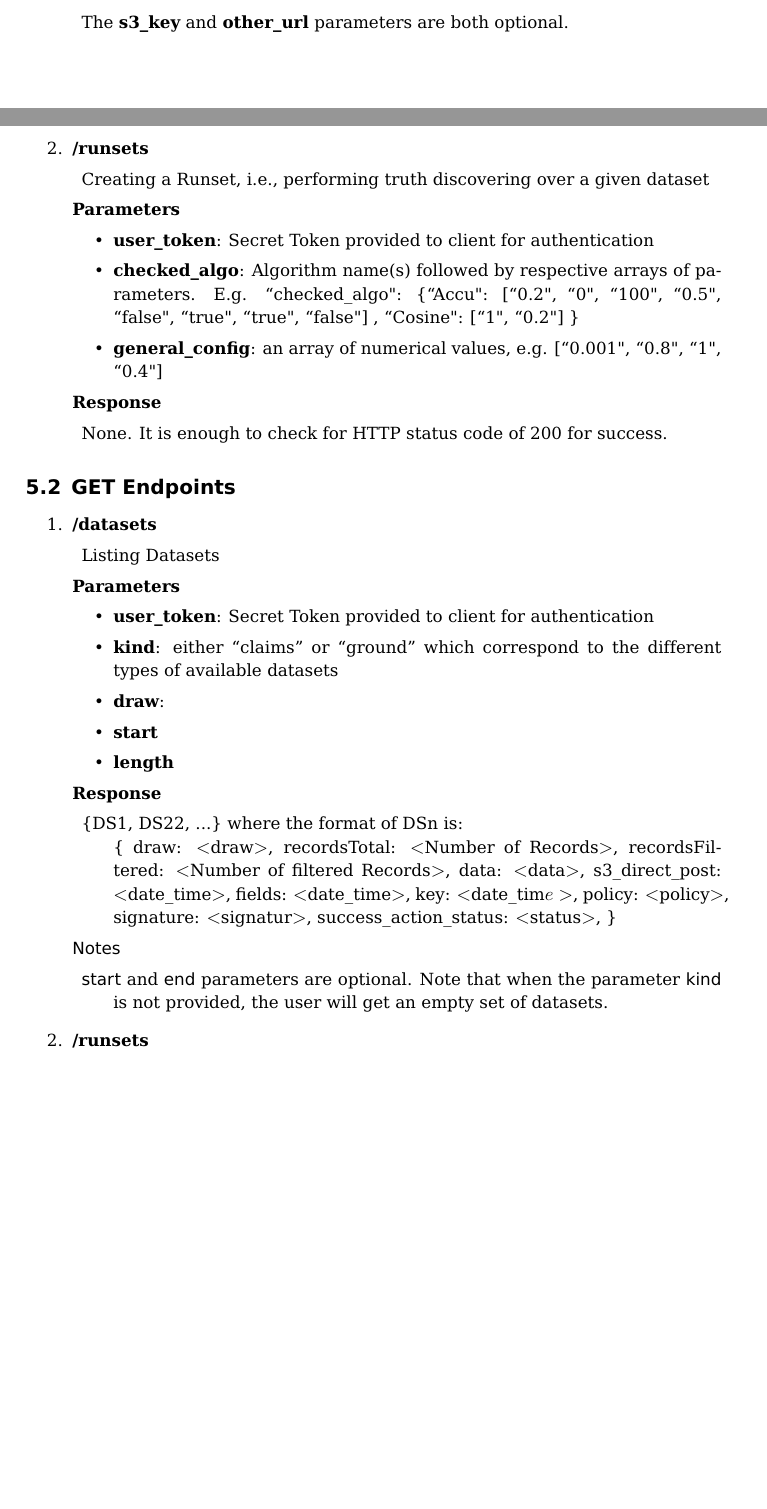
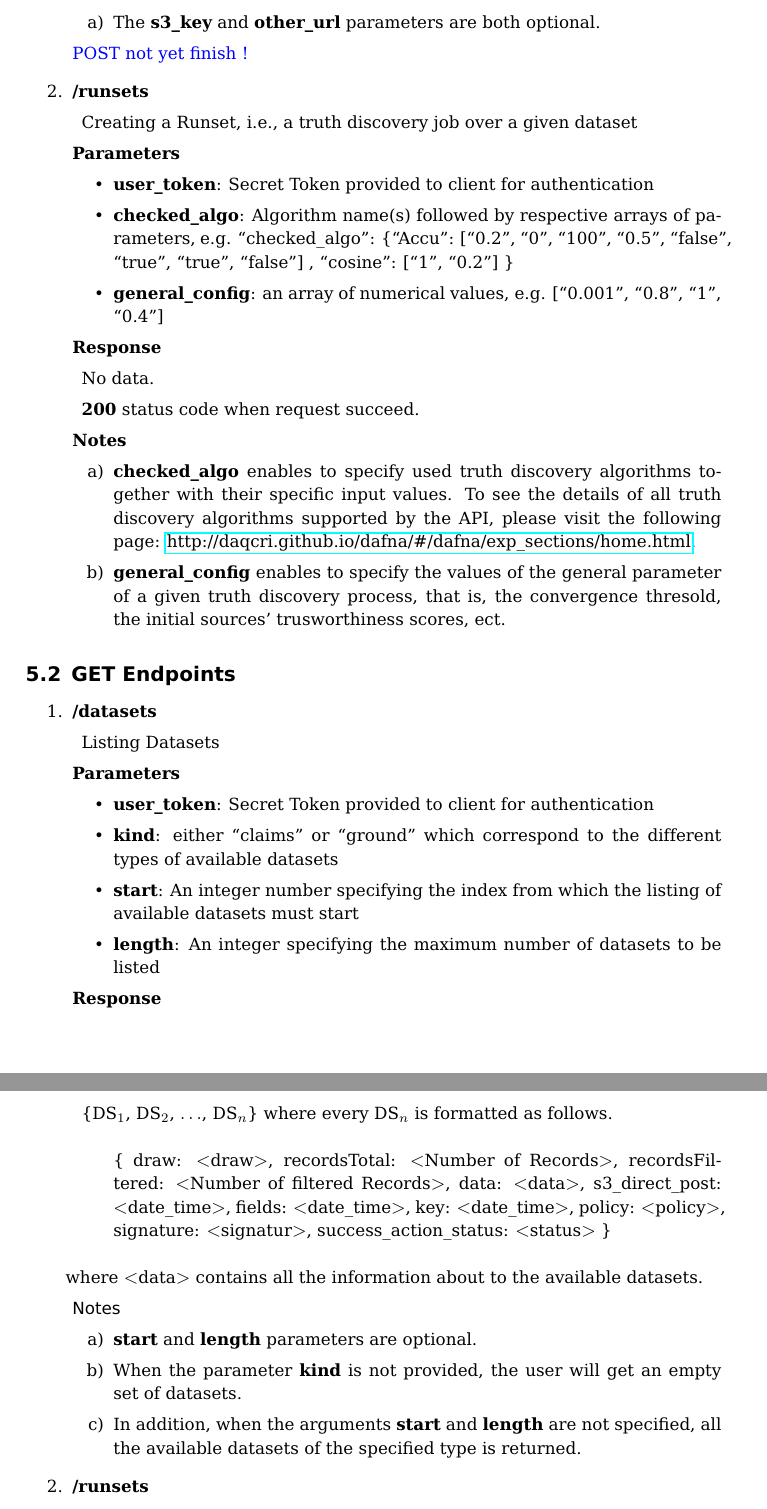
Before and after one commit to baalamine/qf-discoverings, a LaTeX document (dafna_api_doc/dafna_api_doc.tex): two parts of pages 5 and 6 of 9 before the commit and two parts of pages 6 and 7 of 9 after it, joined at a grey line, cut so that both start at the same text, the shorter picture padded with empty space. Compiled offline with pdfLaTeX.

Commit message:
revising dafna api doc

```diff
--- a/dafna_api_doc/dafna_api_doc.tex
+++ b/dafna_api_doc/dafna_api_doc.tex
@@ -172,23 +173,31 @@ The current version of the API provides 8 endpoints, 4 among them are accessed v
 \end{description}
 \textbf{Notes}
-\begin{description}
+\begin{enumerate}
  \item The \textbf{s3\_key} and \textbf{other\_url} parameters are both optional.
-\end{description}
+\end{enumerate}
+\lamine{POST not yet finish !}
 %
  \item \textbf{/runsets}
  \begin{description}
- \item Creating a Runset, i.e., performing truth discovering over a given dataset
+ \item Creating a Runset, i.e., a truth discovery job over a given dataset
 \end{description}
 \textbf{Parameters}
 \begin{itemize}
  \item \textbf{user\_token}: Secret Token provided to client for authentication
- \item  \textbf{checked\_algo}: Algorithm name(s) followed by respective arrays of parameters. E.g. ``checked\_algo": \{``Accu": [``0.2", ``0", ``100", ``0.5", ``false", ``true", ``true", ``false"] , ``Cosine": [``1", ``0.2"] \}
- \item \textbf{general\_config}: an array of numerical values, e.g. [``0.001", ``0.8", ``1", ``0.4"]
+ \item  \textbf{checked\_algo}: Algorithm name(s) followed by respective arrays of parameters, e.g. \textquote{checked\_algo}: \{\textquote{Accu}: [\textquote{0.2}, \textquote{0}, \textquote{100}, \textquote{0.5}, \textquote{false}, \textquote{true}, \textquote{true}, \textquote{false}] , \textquote{cosine}: [\textquote{1}, \textquote{0.2}] \}
+ \item \textbf{general\_config}: an array of numerical values, e.g. [\textquote{0.001}, \textquote{0.8}, \textquote{1}, \textquote{0.4}]
 \end{itemize}
 \textbf{Response}
 \begin{description}
- \item None. It is enough to check for HTTP status code of 200 for success.
+\item No data.
+ \item \textbf{200} status code when request succeed.
 \end{description}
+\textbf{Notes}
+\begin{enumerate}
+ \item \textbf{checked\_algo} enables to specify used truth discovery algorithms together with their specific input values. To see the
+ details of all truth discovery algorithms supported by the API, please visit the following page: \href{http://daqcri.github.io/dafna/\#/dafna/exp\_sections/home.html}{http://daqcri.github.io/dafna/\#/dafna/exp\_sections/home.html}.
+\item \textbf{general\_config} enables to specify the values of the general parameter of a given truth discovery process, that is, the convergence thresold, the initial sources' trusworthiness scores, ect.
+ \end{enumerate}
 \end{enumerate}
 
 % get endpoints
@@ -202,13 +211,12 @@ The current version of the API provides 8 endpoints, 4 among them are accessed v
 \begin{itemize}
 \item \textbf{user\_token}: Secret Token provided to client for authentication
 \item \textbf{kind}: either \textquote{claims} or \textquote{ground} which correspond to the different types of available datasets
-\item \textbf{draw}:
-\item \textbf{start}
-\item \textbf{length}
+\item \textbf{start}: An integer number specifying the index from which the listing of available datasets must start
+\item \textbf{length}: An integer specifying the maximum number of datasets to be listed
 \end{itemize}
 \textbf{Response}
 \begin{description}
- \item \{DS1, DS22, ...\} where the format of DSn is:\\
+ \item \{DS$_1$, DS$_2$, $\ldots$, DS$_n$\} where every DS$_n$ is formatted as follows.\\ \\
  \{
   draw: $<$draw$>$,
   recordsTotal: $<$Number of Records$>$,
@@ -216,18 +224,21 @@ The current version of the API provides 8 endpoints, 4 among them are accessed v
   data: $<$data$>$,
   s3\_direct\_post: $<$date\_time$>$,
   fields: $<$date\_time$>$,
-  key: $<$date\_tim$e>$,
+  key: $<$date\_time$>$,
   policy: $<$policy$>$,
   signature: $<$signatur$>$,
-  success\_action\_status: $<$status$>$,
-\}
+  success\_action\_status: $<$status$>$
+\}\\ \\
+\hspace*{-1cm} where $<$data$>$ contains all the information about to the available datasets.
 \end{description}
 \textsf{Notes}
-\begin{description}
- \item \textsf{start} and \textsf{end} parameters are optional. Note that
- when the parameter \textsf{kind} is not provided, the user will get an empty
+\begin{enumerate}
+ \item \textbf{start} and \textbf{length} parameters are optional.
+ \item When the parameter \textbf{kind} is not provided, the user will get an empty
  set of datasets.
-\end{description}
+ \item In addition, when the arguments \textbf{start} and \textbf{length}
+ are not specified, all the available datasets of the specified type is returned.
+\end{enumerate}
 
 %
 \item \textbf{/runsets}
```
Also changed, not shown: dafna_api_doc/dafna_api_doc.tex (3 more changed lines).
